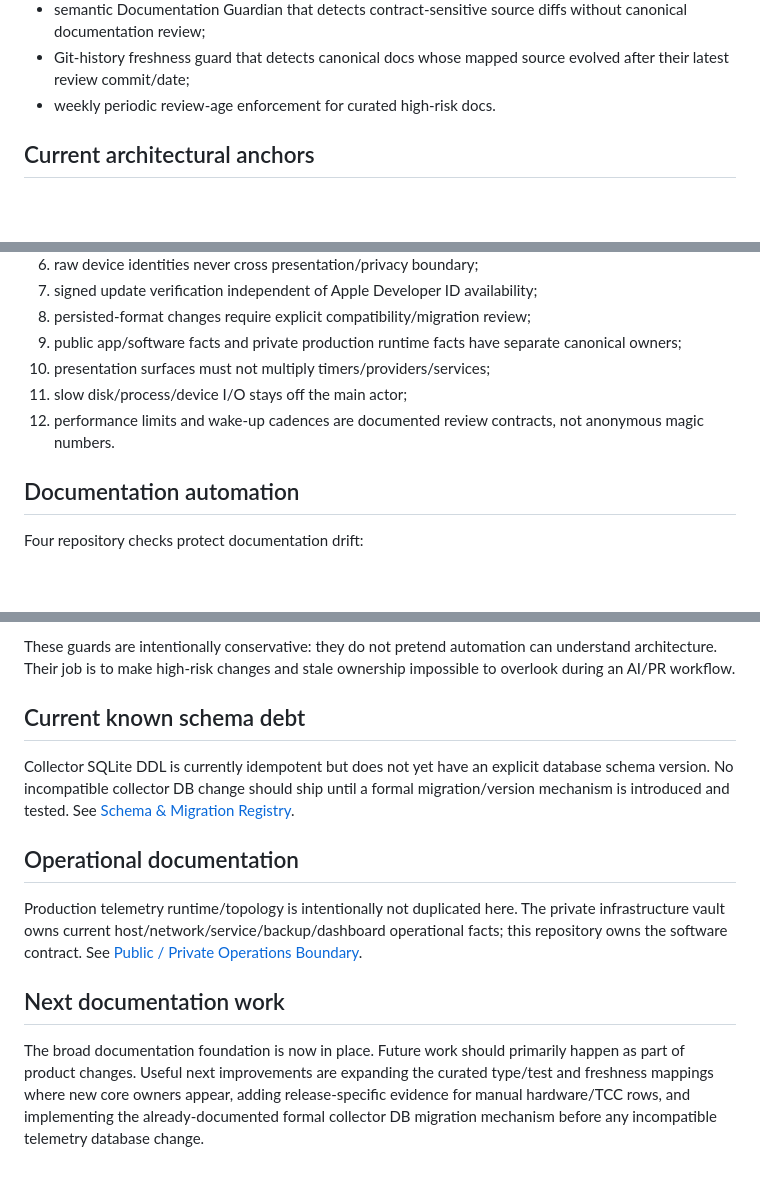
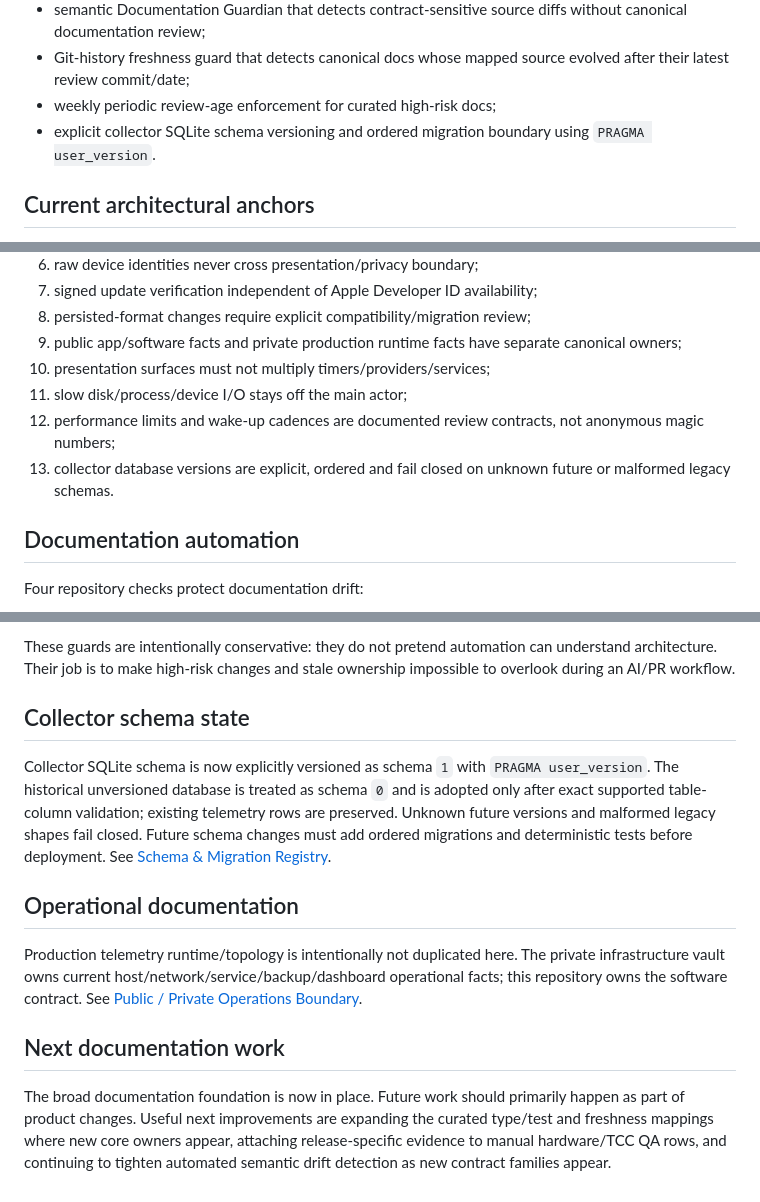
Before and after one commit to TumanovNV/impuls, a Markdown page: knowledge-base/00-project/project-status.md, 3 parts joined by grey strips. GitHub-like rendering; blank space fills up the shorter version.

Commit message:
docs: close collector schema-versioning debt

```diff
--- a/knowledge-base/00-project/project-status.md
+++ b/knowledge-base/00-project/project-status.md
@@ -52,7 +52,8 @@ The knowledge base contains:
 - behavioral QA matrix for automated, real-macOS, hardware and service-dependent scenarios;
 - semantic Documentation Guardian that detects contract-sensitive source diffs without canonical documentation review;
 - Git-history freshness guard that detects canonical docs whose mapped source evolved after their latest review commit/date;
-- weekly periodic review-age enforcement for curated high-risk docs.
+- weekly periodic review-age enforcement for curated high-risk docs;
+- explicit collector SQLite schema versioning and ordered migration boundary using `PRAGMA user_version`.
 
 ## Current architectural anchors
 
@@ -67,7 +68,8 @@ The knowledge base contains:
 9. public app/software facts and private production runtime facts have separate canonical owners;
 10. presentation surfaces must not multiply timers/providers/services;
 11. slow disk/process/device I/O stays off the main actor;
-12. performance limits and wake-up cadences are documented review contracts, not anonymous magic numbers.
+12. performance limits and wake-up cadences are documented review contracts, not anonymous magic numbers;
+13. collector database versions are explicit, ordered and fail closed on unknown future or malformed legacy schemas.
 
 ## Documentation automation
 
@@ -86,9 +88,9 @@ The weekly scheduled knowledge-base workflow additionally enables freshness revi
 
 These guards are intentionally conservative: they do not pretend automation can understand architecture. Their job is to make high-risk changes and stale ownership impossible to overlook during an AI/PR workflow.
 
-## Current known schema debt
+## Collector schema state
 
-Collector SQLite DDL is currently idempotent but does not yet have an explicit database schema version. No incompatible collector DB change should ship until a formal migration/version mechanism is introduced and tested. See [Schema & Migration Registry](../12-reference/schema-migration-registry.md).
+Collector SQLite schema is now explicitly versioned as schema `1` with `PRAGMA user_version`. The historical unversioned database is treated as schema `0` and is adopted only after exact supported table-column validation; existing telemetry rows are preserved. Unknown future versions and malformed legacy shapes fail closed. Future schema changes must add ordered migrations and deterministic tests before deployment. See [Schema & Migration Registry](../12-reference/schema-migration-registry.md).
 
 ## Operational documentation
 
@@ -96,4 +98,4 @@ Production telemetry runtime/topology is intentionally not duplicated here. The
 
 ## Next documentation work
 
-The broad documentation foundation is now in place. Future work should primarily happen as part of product changes. Useful next improvements are expanding the curated type/test and freshness mappings where new core owners appear, adding release-specific evidence for manual hardware/TCC rows, and implementing the already-documented formal collector DB migration mechanism before any incompatible telemetry database change.
+The broad documentation foundation is now in place. Future work should primarily happen as part of product changes. Useful next improvements are expanding the curated type/test and freshness mappings where new core owners appear, attaching release-specific evidence to manual hardware/TCC QA rows, and continuing to tighten automated semantic drift detection as new contract families appear.
```
